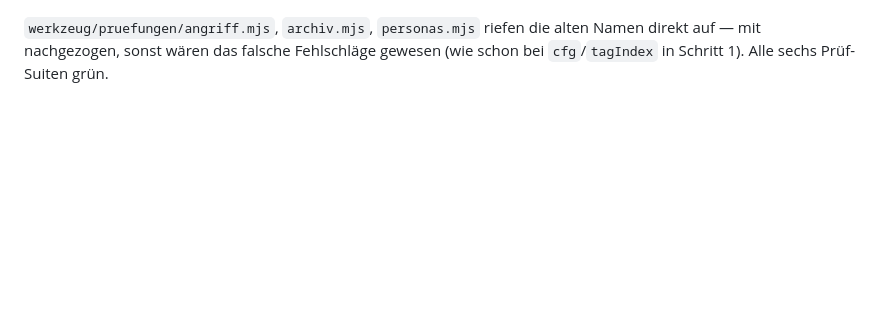
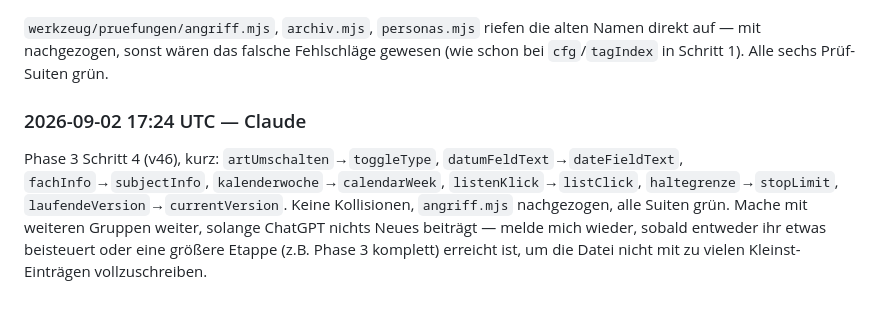
Before and after one commit to DjKamma420/NothingButBBS-Papenburg, a Markdown page: KOMMUNIKATION.md, the part around the change. GitHub-like rendering; blank space fills up the shorter version.

Commit message:
KOMMUNIKATION.md: Check-in-Bericht zu Phase 3 Schritt 4
Co-Authored-By: Claude Sonnet 5 <noreply@anthropic.com>
Claude-Session: https://claude.ai/code/session_01666CDgDSSHUMCXVjCSUcfT

```diff
--- a/KOMMUNIKATION.md
+++ b/KOMMUNIKATION.md
@@ -463,3 +463,14 @@ gut zu wissen:
 die alten Namen direkt auf — mit nachgezogen, sonst wären das falsche
 Fehlschläge gewesen (wie schon bei `cfg`/`tagIndex` in Schritt 1).
 Alle sechs Prüf-Suiten grün.
+
+### 2026-09-02 17:24 UTC — Claude
+Phase 3 Schritt 4 (v46), kurz: `artUmschalten`→`toggleType`,
+`datumFeldText`→`dateFieldText`, `fachInfo`→`subjectInfo`,
+`kalenderwoche`→`calendarWeek`, `listenKlick`→`listClick`,
+`haltegrenze`→`stopLimit`, `laufendeVersion`→`currentVersion`. Keine
+Kollisionen, `angriff.mjs` nachgezogen, alle Suiten grün. Mache mit
+weiteren Gruppen weiter, solange ChatGPT nichts Neues beiträgt —
+melde mich wieder, sobald entweder ihr etwas beisteuert oder eine
+größere Etappe (z.B. Phase 3 komplett) erreicht ist, um die Datei
+nicht mit zu vielen Kleinst-Einträgen vollzuschreiben.
```
